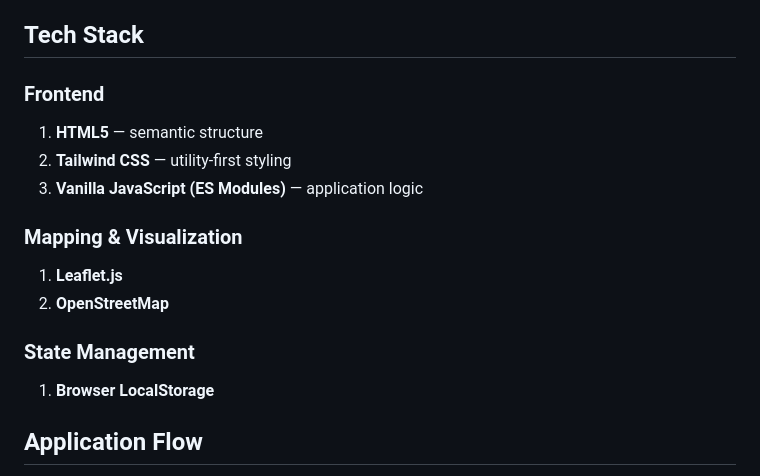
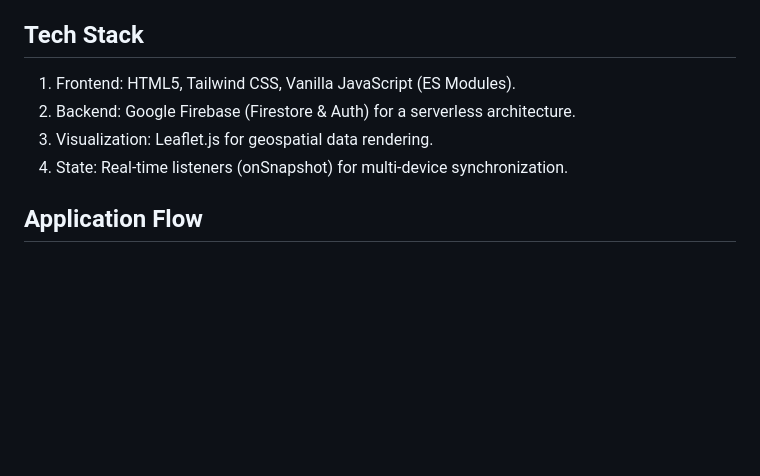
Before and after one commit to shakilahmedemon/next-gen-ecommerce-platform-supermarketgo, a Markdown page: README.md, the part around the change. Rendered like a GitHub page; blank space fills up the shorter version.

Commit message:
Initial Commit

```diff
--- a/README.md
+++ b/README.md
@@ -62,17 +62,10 @@ HTML (Structure) → CSS (Presentation) → JavaScript Modules (Behavior) → Da
 
 ## Tech Stack
 
-### Frontend
-1. **HTML5** — semantic structure
-2. **Tailwind CSS** — utility-first styling
-3. **Vanilla JavaScript (ES Modules)** — application logic
-
-### Mapping & Visualization
-1. **Leaflet.js**
-2. **OpenStreetMap**
-
-### State Management
-1. **Browser LocalStorage**
+1. Frontend: HTML5, Tailwind CSS, Vanilla JavaScript (ES Modules).
+2. Backend: Google Firebase (Firestore & Auth) for a serverless architecture.
+3. Visualization: Leaflet.js for geospatial data rendering.
+4. State: Real-time listeners (onSnapshot) for multi-device synchronization.
 
 
 ## Application Flow
```
